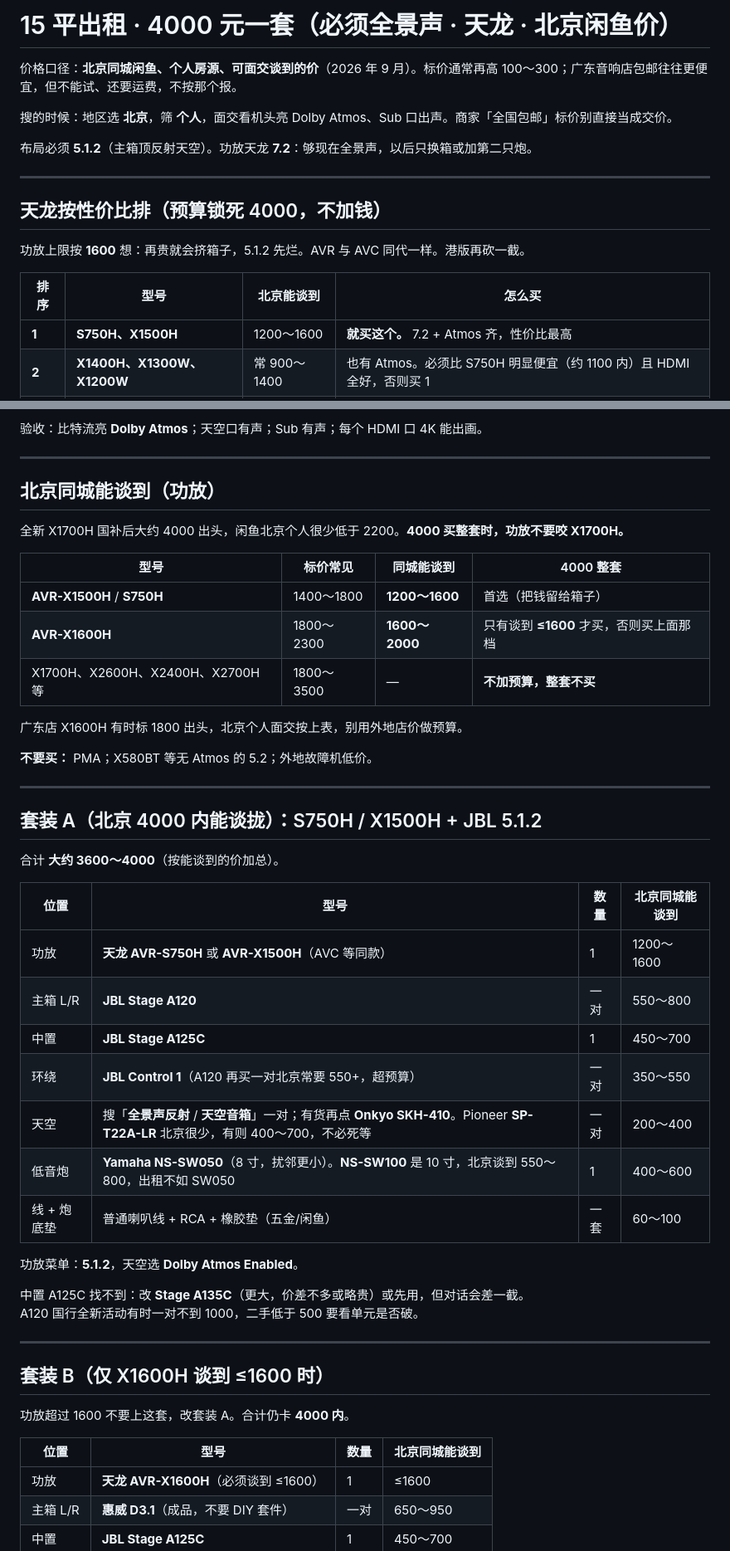
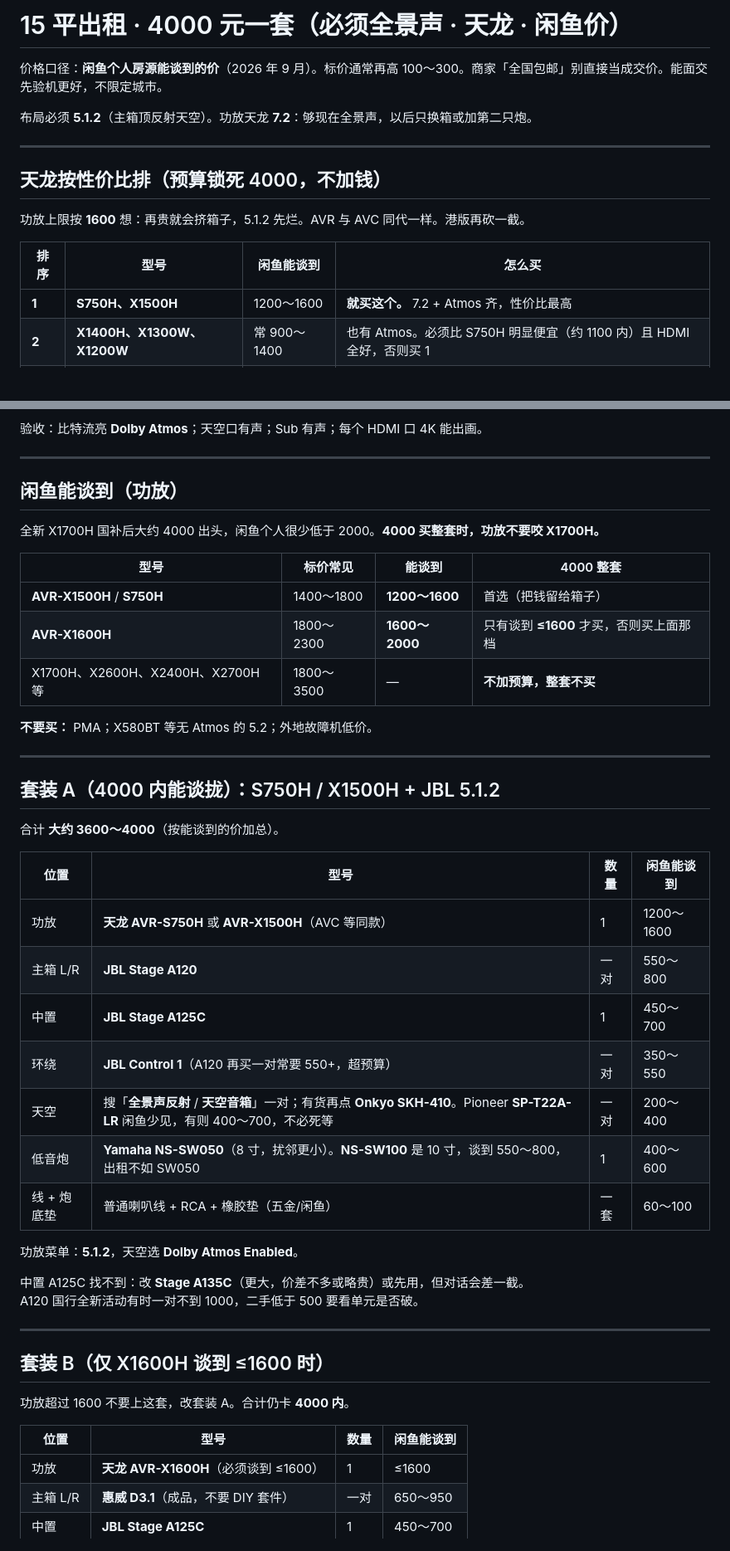
Before and after one commit to yulanzhu/cursorUse, a Markdown page: 15平出租4000套装.md, 2 parts joined by grey strips. Shown at 83% size. Rendered like a GitHub page; blank space fills up the shorter version.

Commit message:
套装价格改为全国闲鱼口径，去掉北京限定
Co-authored-by: 于海明 <534172251@qq.com>

```diff
--- a/15平出租4000套装.md
+++ b/15平出租4000套装.md
@@ -1,8 +1,6 @@
-# 15 平出租 · 4000 元一套（必须全景声 · 天龙 · 北京闲鱼价）
+# 15 平出租 · 4000 元一套（必须全景声 · 天龙 · 闲鱼价）
 
-价格口径：**北京同城闲鱼、个人房源、可面交谈到的价**（2026 年 9 月）。标价通常再高 100～300；广东音响店包邮往往更便宜，但不能试、还要运费，不按那个报。
-
-搜的时候：地区选 **北京**，筛 **个人**，面交看机头亮 Dolby Atmos、Sub 口出声。商家「全国包邮」标价别直接当成交价。
+价格口径：**闲鱼个人房源能谈到的价**（2026 年 9 月）。标价通常再高 100～300。商家「全国包邮」别直接当成交价。能面交先验机更好，不限定城市。
 
 布局必须 **5.1.2**（主箱顶反射天空）。功放天龙 **7.2**：够现在全景声，以后只换箱或加第二只炮。
 
@@ -12,7 +10,7 @@
 
 功放上限按 **1600** 想：再贵就会挤箱子，5.1.2 先烂。AVR 与 AVC 同代一样。港版再砍一截。
 
-| 排序 | 型号 | 北京能谈到 | 怎么买 |
+| 排序 | 型号 | 闲鱼能谈到 | 怎么买 |
 | --- | --- | --- | --- |
 | **1** | **S750H、X1500H** | 1200～1600 | **就买这个。** 7.2 + Atmos 齐，性价比最高 |
 | **2** | **X1400H、X1300W、X1200W** | 常 900～1400 | 也有 Atmos。必须比 S750H 明显便宜（约 1100 内）且 HDMI 全好，否则买 1 |
@@ -29,34 +27,32 @@ X1700H / S760H / S770H、**X2500H / X2600H** / S950H、X2400H（含港版 2200
 
 ---
 
-## 北京同城能谈到（功放）
+## 闲鱼能谈到（功放）
 
-全新 X1700H 国补后大约 4000 出头，闲鱼北京个人很少低于 2200。**4000 买整套时，功放不要咬 X1700H。**
+全新 X1700H 国补后大约 4000 出头，闲鱼个人很少低于 2000。**4000 买整套时，功放不要咬 X1700H。**
 
-| 型号 | 标价常见 | 同城能谈到 | 4000 整套 |
+| 型号 | 标价常见 | 能谈到 | 4000 整套 |
 | --- | --- | --- | --- |
 | **AVR-X1500H** / **S750H** | 1400～1800 | **1200～1600** | 首选（把钱留给箱子） |
 | **AVR-X1600H** | 1800～2300 | **1600～2000** | 只有谈到 **≤1600** 才买，否则买上面那档 |
 | X1700H、X2600H、X2400H、X2700H 等 | 1800～3500 | — | **不加预算，整套不买** |
 
-广东店 X1600H 有时标 1800 出头，北京个人面交按上表，别用外地店价做预算。
-
 **不要买：** PMA；X580BT 等无 Atmos 的 5.2；外地故障机低价。
 
 ---
 
-## 套装 A（北京 4000 内能谈拢）：S750H / X1500H + JBL 5.1.2
+## 套装 A（4000 内能谈拢）：S750H / X1500H + JBL 5.1.2
 
 合计 **大约 3600～4000**（按能谈到的价加总）。
 
-| 位置 | 型号 | 数量 | 北京同城能谈到 |
+| 位置 | 型号 | 数量 | 闲鱼能谈到 |
 | --- | --- | --- | --- |
 | 功放 | **天龙 AVR-S750H** 或 **AVR-X1500H**（AVC 等同款） | 1 | 1200～1600 |
 | 主箱 L/R | **JBL Stage A120** | 一对 | 550～800 |
 | 中置 | **JBL Stage A125C** | 1 | 450～700 |
-| 环绕 | **JBL Control 1**（A120 再买一对北京常要 550+，超预算） | 一对 | 350～550 |
-| 天空 | 搜「**全景声反射** / **天空音箱**」一对；有货再点 **Onkyo SKH-410**。Pioneer **SP-T22A-LR** 北京很少，有则 400～700，不必死等 | 一对 | 200～400 |
-| 低音炮 | **Yamaha NS-SW050**（8 寸，扰邻更小）。**NS-SW100** 是 10 寸，北京谈到 550～800，出租不如 SW050 | 1 | 400～600 |
+| 环绕 | **JBL Control 1**（A120 再买一对常要 550+，超预算） | 一对 | 350～550 |
+| 天空 | 搜「**全景声反射** / **天空音箱**」一对；有货再点 **Onkyo SKH-410**。Pioneer **SP-T22A-LR** 闲鱼少见，有则 400～700，不必死等 | 一对 | 200～400 |
+| 低音炮 | **Yamaha NS-SW050**（8 寸，扰邻更小）。**NS-SW100** 是 10 寸，谈到 550～800，出租不如 SW050 | 1 | 400～600 |
 | 线 + 炮底垫 | 普通喇叭线 + RCA + 橡胶垫（五金/闲鱼） | 一套 | 60～100 |
 
 功放菜单：**5.1.2**，天空选 **Dolby Atmos Enabled**。
@@ -70,7 +66,7 @@ A120 国行全新活动有时一对不到 1000，二手低于 500 要看单元
 
 功放超过 1600 不要上这套，改套装 A。合计仍卡 **4000 内**。
 
-| 位置 | 型号 | 数量 | 北京同城能谈到 |
+| 位置 | 型号 | 数量 | 闲鱼能谈到 |
 | --- | --- | --- | --- |
 | 功放 | **天龙 AVR-X1600H**（必须谈到 ≤1600） | 1 | ≤1600 |
 | 主箱 L/R | **惠威 D3.1**（成品，不要 DIY 套件） | 一对 | 650～950 |
```
Also changed, not shown: other parts of 15平出租4000套装.md (+4 -4 lines).
